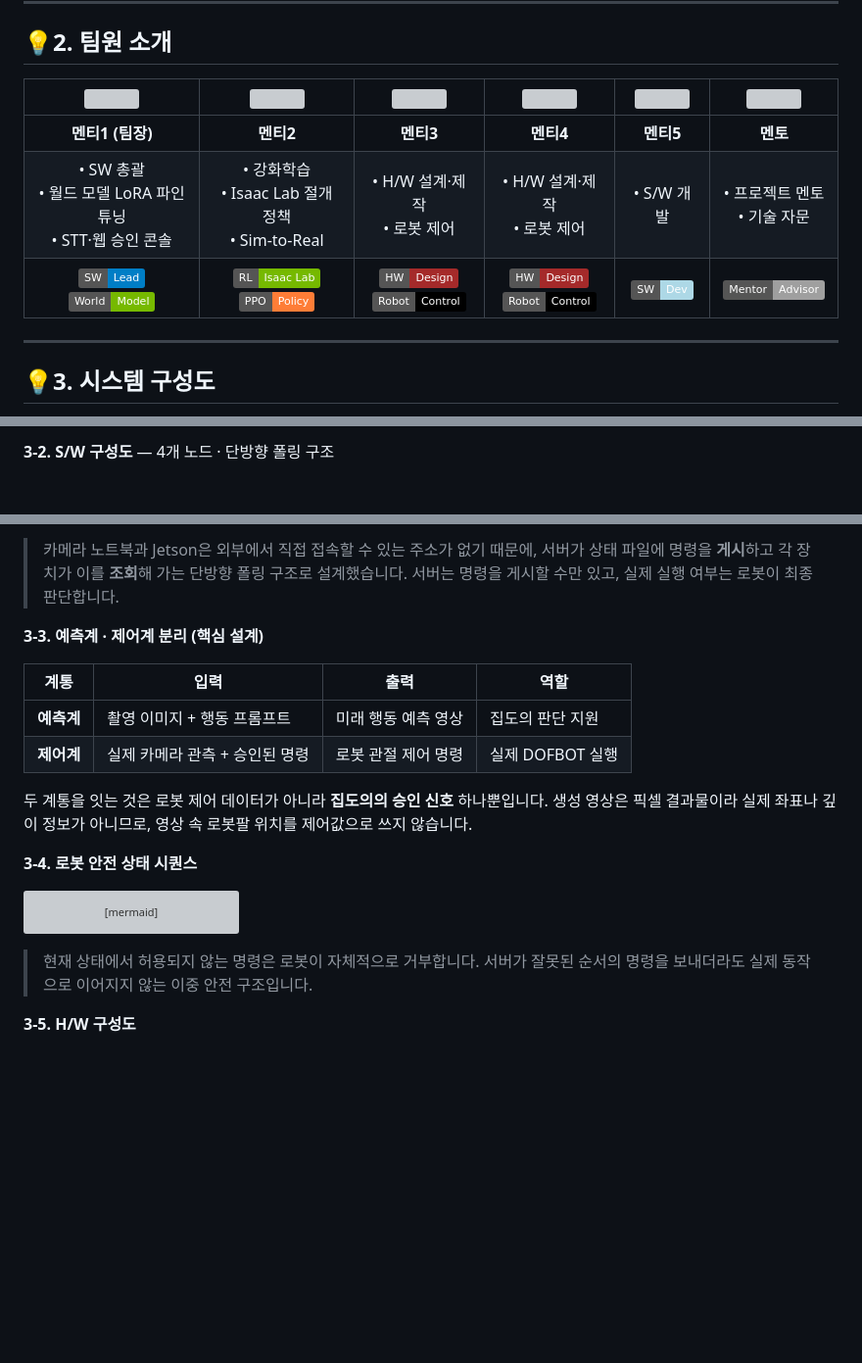
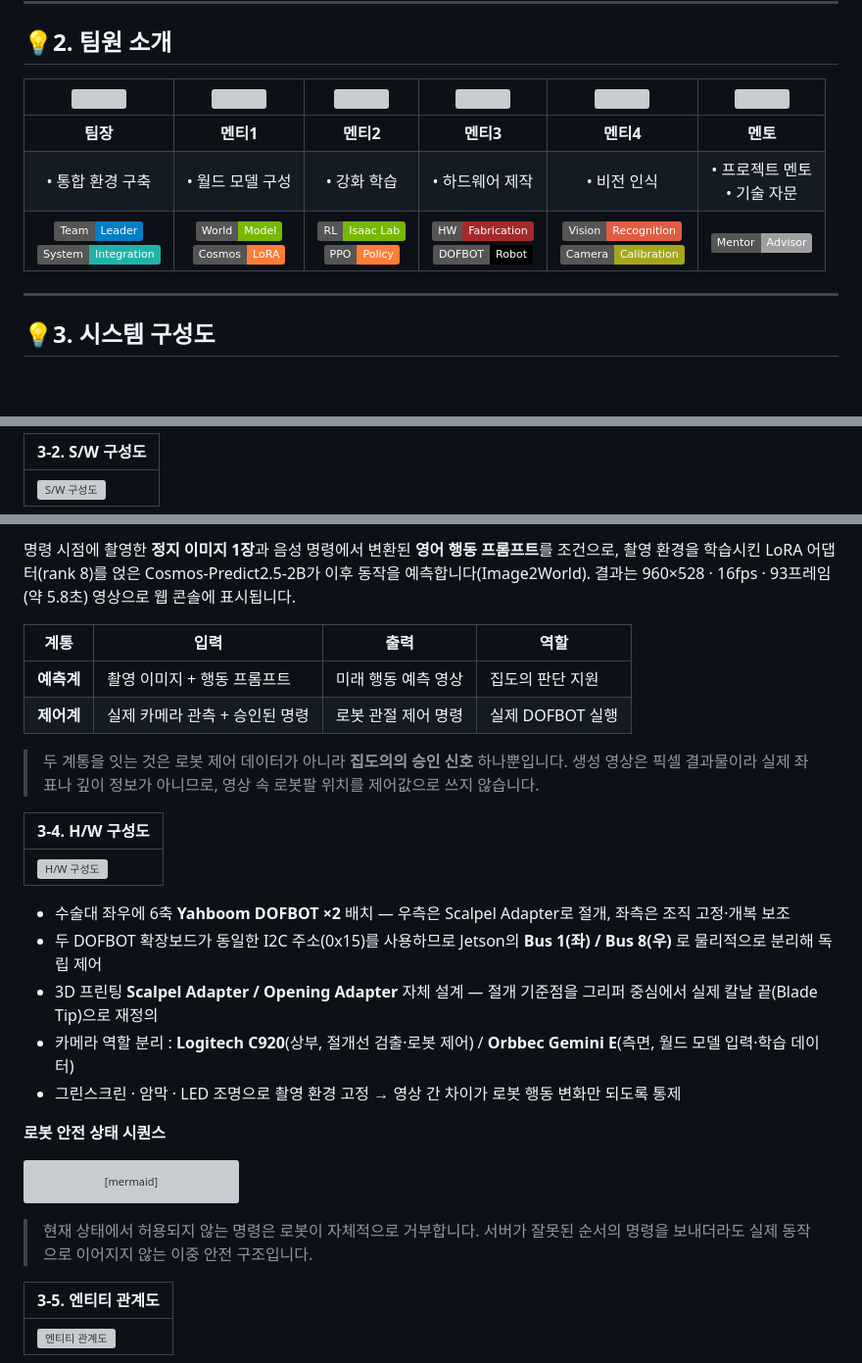
Before and after one commit to 6282pjh/26_HC122, a Markdown page: README.md, 3 parts joined by grey strips. Shown at 98% size. GitHub-like rendering; badges without logos; blank space fills up the shorter version; grey boxes are pictures that could not be loaded.

````diff
--- a/README.md
+++ b/README.md
@@ -106,7 +106,7 @@
 |:---:|:---:|:---:|:---:|:---:|:---:|
-| **멘티1 (팀장)** | **멘티2** | **멘티3** | **멘티4** | **멘티5** | **멘토** |
-| • SW 총괄 <br> • 월드 모델 LoRA 파인튜닝 <br> • STT·웹 승인 콘솔 | • 강화학습 <br> • Isaac Lab 절개 정책 <br> • Sim-to-Real | • H/W 설계·제작 <br> • 로봇 제어 | • H/W 설계·제작 <br> • 로봇 제어 | • S/W 개발 | • 프로젝트 멘토 <br> • 기술 자문 |
-| ![SW](https://img.shields.io/badge/SW-Lead-blue) <br> ![WM](https://img.shields.io/badge/World-Model-76B900) | ![RL](https://img.shields.io/badge/RL-Isaac%20Lab-76B900) <br> ![PPO](https://img.shields.io/badge/PPO-Policy-orange) | ![HW](https://img.shields.io/badge/HW-Design-brown) <br> ![Robot](https://img.shields.io/badge/Robot-Control-black) | ![HW](https://img.shields.io/badge/HW-Design-brown) <br> ![Robot](https://img.shields.io/badge/Robot-Control-black) | ![SW](https://img.shields.io/badge/SW-Dev-lightblue) | ![Mentor](https://img.shields.io/badge/Mentor-Advisor-lightgrey) |
+| **팀장** | **멘티1** | **멘티2** | **멘티3** | **멘티4** | **멘토** |
+| • 통합 환경 구축 | • 월드 모델 구성 | • 강화 학습 | • 하드웨어 제작 | • 비전 인식 | • 프로젝트 멘토 <br> • 기술 자문 |
+| ![Leader](https://img.shields.io/badge/Team-Leader-blue) <br> ![Integration](https://img.shields.io/badge/System-Integration-lightseagreen) | ![WM](https://img.shields.io/badge/World-Model-76B900) <br> ![Cosmos](https://img.shields.io/badge/Cosmos-LoRA-orange) | ![RL](https://img.shields.io/badge/RL-Isaac%20Lab-76B900) <br> ![PPO](https://img.shields.io/badge/PPO-Policy-orange) | ![HW](https://img.shields.io/badge/HW-Fabrication-brown) <br> ![Robot](https://img.shields.io/badge/DOFBOT-Robot-black) | ![Vision](https://img.shields.io/badge/Vision-Recognition-red) <br> ![Calib](https://img.shields.io/badge/Camera-Calibration-yellowgreen) | ![Mentor](https://img.shields.io/badge/Mentor-Advisor-lightgrey) |
 
 ---
 
@@ -130,3 +120,5 @@ flowchart LR
 
-**3-2. S/W 구성도** — 4개 노드 · 단방향 폴링 구조
+| **3-2. S/W 구성도** |
+|---|
+| [<img src="assets/diagrams/sw_architecture.png" width="700" alt="S/W 구성도">](assets/diagrams/sw_architecture.png) |
 
@@ -161,16 +130,24 @@ flowchart TB
 
-> 카메라 노트북과 Jetson은 외부에서 직접 접속할 수 있는 주소가 없기 때문에, 서버가 상태 파일에 명령을 **게시**하고 각 장치가 이를 **조회**해 가는 단방향 폴링 구조로 설계했습니다. 서버는 명령을 게시할 수만 있고, 실제 실행 여부는 로봇이 최종 판단합니다.
-
-**3-3. 예측계 · 제어계 분리 (핵심 설계)**
+명령 시점에 촬영한 **정지 이미지 1장**과 음성 명령에서 변환된 **영어 행동 프롬프트**를 조건으로, 촬영 환경을 학습시킨 LoRA 어댑터(rank 8)를 얹은 Cosmos-Predict2.5-2B가 이후 동작을 예측합니다(Image2World). 결과는 960×528 · 16fps · 93프레임(약 5.8초) 영상으로 웹 콘솔에 표시됩니다.
 
 | 계통 | 입력 | 출력 | 역할 |
 |---|---|---|---|
 | **예측계** | 촬영 이미지 + 행동 프롬프트 | 미래 행동 예측 영상 | 집도의 판단 지원 |
 | **제어계** | 실제 카메라 관측 + 승인된 명령 | 로봇 관절 제어 명령 | 실제 DOFBOT 실행 |
 
-두 계통을 잇는 것은 로봇 제어 데이터가 아니라 **집도의의 승인 신호** 하나뿐입니다. 생성 영상은 픽셀 결과물이라 실제 좌표나 깊이 정보가 아니므로, 영상 속 로봇팔 위치를 제어값으로 쓰지 않습니다.
+> 두 계통을 잇는 것은 로봇 제어 데이터가 아니라 **집도의의 승인 신호** 하나뿐입니다. 생성 영상은 픽셀 결과물이라 실제 좌표나 깊이 정보가 아니므로, 영상 속 로봇팔 위치를 제어값으로 쓰지 않습니다.
 
-**3-4. 로봇 안전 상태 시퀀스**
+| **3-4. H/W 구성도** |
+|---|
+| [<img src="assets/diagrams/hw_architecture.png" width="700" alt="H/W 구성도">](assets/diagrams/hw_architecture.png) |
+
+- 수술대 좌우에 6축 **Yahboom DOFBOT ×2** 배치 — 우측은 Scalpel Adapter로 절개, 좌측은 조직 고정·개복 보조
+- 두 DOFBOT 확장보드가 동일한 I2C 주소(0x15)를 사용하므로 Jetson의 **Bus 1(좌) / Bus 8(우)** 로 물리적으로 분리해 독립 제어
+- 3D 프린팅 **Scalpel Adapter / Opening Adapter** 자체 설계 — 절개 기준점을 그리퍼 중심에서 실제 칼날 끝(Blade Tip)으로 재정의
+- 카메라 역할 분리 : **Logitech C920**(상부, 절개선 검출·로봇 제어) / **Orbbec Gemini E**(측면, 월드 모델 입력·학습 데이터)
+- 그린스크린 · 암막 · LED 조명으로 촬영 환경 고정 → 영상 간 차이가 로봇 행동 변화만 되도록 통제
+
+**로봇 안전 상태 시퀀스**
 
 ```mermaid
 stateDiagram-v2
@@ -184,5 +161,7 @@ stateDiagram-v2
 
 > 현재 상태에서 허용되지 않는 명령은 로봇이 자체적으로 거부합니다. 서버가 잘못된 순서의 명령을 보내더라도 실제 동작으로 이어지지 않는 이중 안전 구조입니다.
 
-**3-5. H/W 구성도**
+| **3-5. 엔티티 관계도** |
+|---|
+| [<img src="assets/diagrams/erd.png" width="700" alt="엔티티 관계도">](assets/diagrams/erd.png) |
 
````
Also changed, not shown: other parts of README.md (+10 -48 lines).
